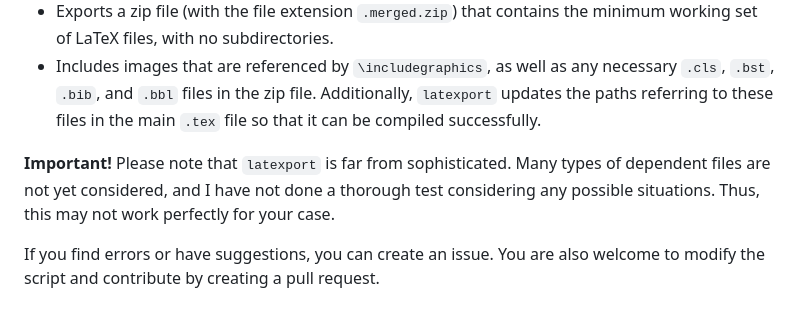
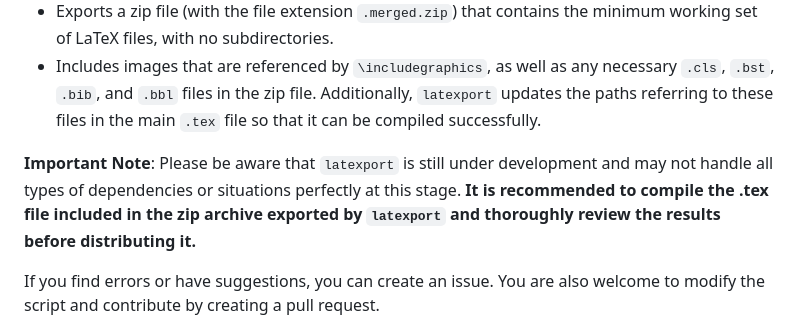
Before and after one commit to ycwang-astro/latextools, a Markdown page: docs/latexport.md, the part around the change. Rendered like a GitHub page.

```diff
--- a/docs/latexport.md
+++ b/docs/latexport.md
@@ -9,7 +9,7 @@ Sometimes you may write different sections of your document in separate `.tex` f
 - Exports a zip file (with the file extension `.merged.zip`) that contains the minimum working set of LaTeX files, with no subdirectories.
 - Includes images that are referenced by `\includegraphics`, as well as any necessary `.cls`, `.bst`, `.bib`, and `.bbl` files in the zip file. Additionally, `latexport` updates the paths referring to these files in the main `.tex` file so that it can be compiled successfully.
 
-**Important!** Please note that `latexport` is far from sophisticated. Many types of dependent files are not yet considered, and I have not done a thorough test considering any possible situations. Thus, this may not work perfectly for your case.
+**Important Note**: Please be aware that `latexport` is still under development and may not handle all types of dependencies or situations perfectly at this stage. **It is recommended to compile the .tex file included in the zip archive exported by `latexport` and thoroughly review the results before distributing it.**
 
 If you find errors or have suggestions, you can create an issue. You are also welcome to modify the script and contribute by creating a pull request.
 
```
